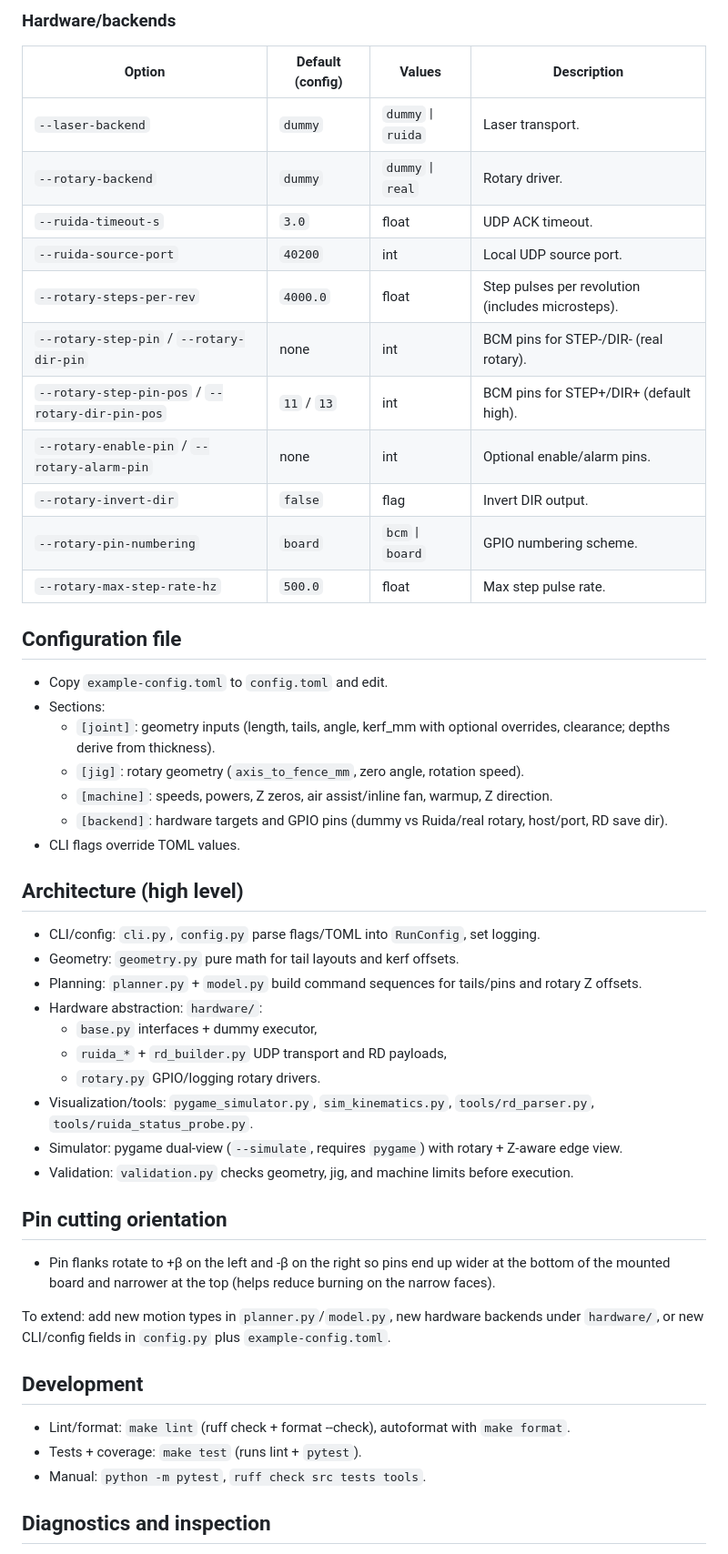
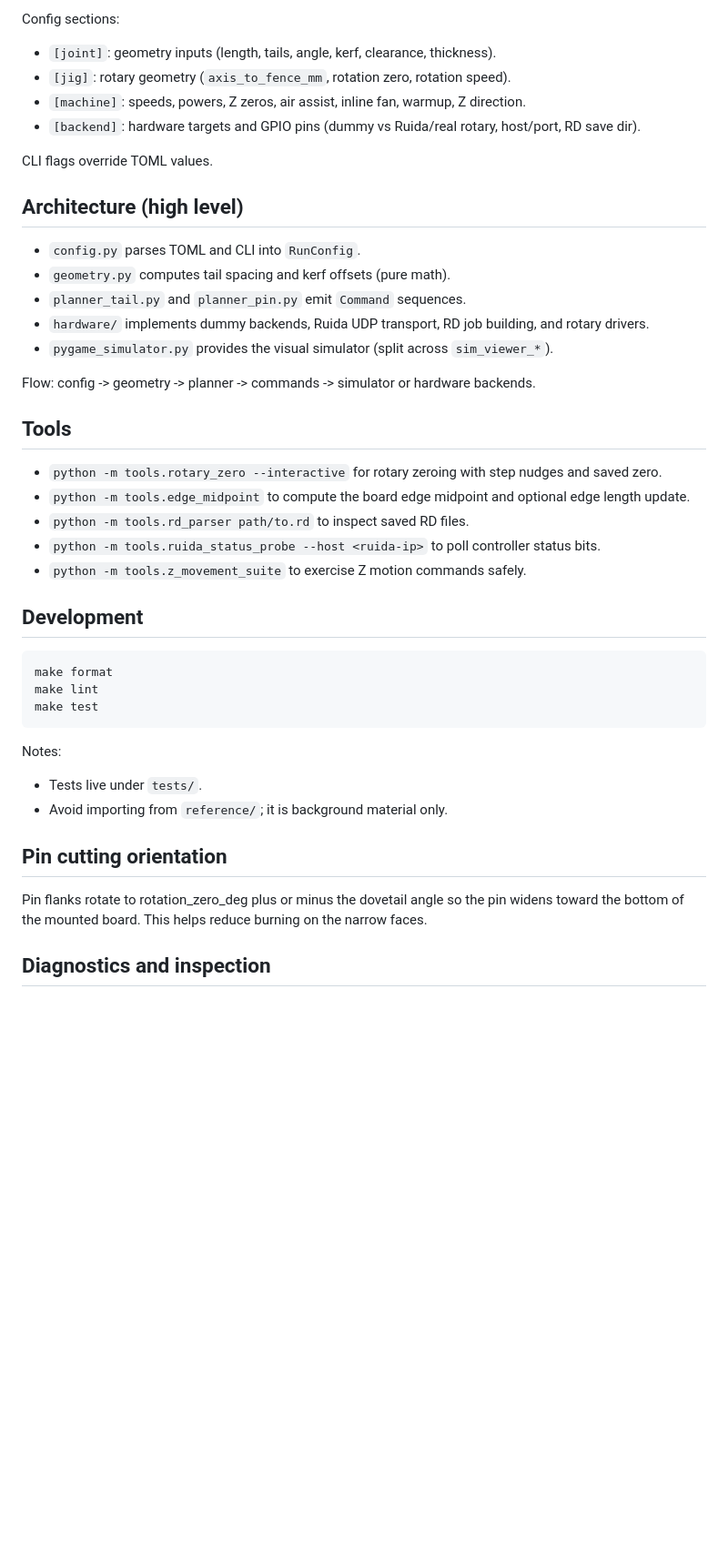
Before and after one commit to sayhiben/laserdove, a Markdown page: README.md, the part around one of its changes. Shown at 91% size. GitHub-like rendering; blank space fills up the shorter version.

````diff
--- a/README.md
+++ b/README.md
@@ -91,48 +86,40 @@ python -m laserdove.main --config config.toml --mode tails --save-rd-dir rd_out
 
-### Hardware/backends
-| Option | Default (config) | Values | Description |
-| --- | --- | --- | --- |
-| `--laser-backend` | `dummy` | `dummy` \| `ruida` | Laser transport. |
-| `--rotary-backend` | `dummy` | `dummy` \| `real` | Rotary driver. |
-| `--ruida-timeout-s` | `3.0` | float | UDP ACK timeout. |
-| `--ruida-source-port` | `40200` | int | Local UDP source port. |
-| `--rotary-steps-per-rev` | `4000.0` | float | Step pulses per revolution (includes microsteps). |
-| `--rotary-step-pin` / `--rotary-dir-pin` | none | int | BCM pins for STEP-/DIR- (real rotary). |
-| `--rotary-step-pin-pos` / `--rotary-dir-pin-pos` | `11` / `13` | int | BCM pins for STEP+/DIR+ (default high). |
-| `--rotary-enable-pin` / `--rotary-alarm-pin` | none | int | Optional enable/alarm pins. |
-| `--rotary-invert-dir` | `false` | flag | Invert DIR output. |
-| `--rotary-pin-numbering` | `board` | `bcm` \| `board` | GPIO numbering scheme. |
-| `--rotary-max-step-rate-hz` | `500.0` | float | Max step pulse rate. |
+Config sections:
+- `[joint]`: geometry inputs (length, tails, angle, kerf, clearance, thickness).
+- `[jig]`: rotary geometry (`axis_to_fence_mm`, rotation zero, rotation speed).
+- `[machine]`: speeds, powers, Z zeros, air assist, inline fan, warmup, Z direction.
+- `[backend]`: hardware targets and GPIO pins (dummy vs Ruida/real rotary, host/port, RD save dir).
 
-## Configuration file
-- Copy `example-config.toml` to `config.toml` and edit.
-- Sections:
-  - `[joint]`: geometry inputs (length, tails, angle, kerf_mm with optional overrides, clearance; depths derive from thickness).
-  - `[jig]`: rotary geometry (`axis_to_fence_mm`, zero angle, rotation speed).
-  - `[machine]`: speeds, powers, Z zeros, air assist/inline fan, warmup, Z direction.
-  - `[backend]`: hardware targets and GPIO pins (dummy vs Ruida/real rotary, host/port, RD save dir).
-- CLI flags override TOML values.
+CLI flags override TOML values.
 
 ## Architecture (high level)
-- CLI/config: `cli.py`, `config.py` parse flags/TOML into `RunConfig`, set logging.
-- Geometry: `geometry.py` pure math for tail layouts and kerf offsets.
-- Planning: `planner.py` + `model.py` build command sequences for tails/pins and rotary Z offsets.
-- Hardware abstraction: `hardware/`:
-  - `base.py` interfaces + dummy executor,
-  - `ruida_*` + `rd_builder.py` UDP transport and RD payloads,
-  - `rotary.py` GPIO/logging rotary drivers.
-- Visualization/tools: `pygame_simulator.py`, `sim_kinematics.py`, `tools/rd_parser.py`, `tools/ruida_status_probe.py`.
-- Simulator: pygame dual-view (`--simulate`, requires `pygame`) with rotary + Z-aware edge view.
-- Validation: `validation.py` checks geometry, jig, and machine limits before execution.
+- `config.py` parses TOML and CLI into `RunConfig`.
+- `geometry.py` computes tail spacing and kerf offsets (pure math).
+- `planner_tail.py` and `planner_pin.py` emit `Command` sequences.
+- `hardware/` implements dummy backends, Ruida UDP transport, RD job building, and rotary drivers.
+- `pygame_simulator.py` provides the visual simulator (split across `sim_viewer_*`).
+
+Flow: config -> geometry -> planner -> commands -> simulator or hardware backends.
+
+## Tools
+- `python -m tools.rotary_zero --interactive` for rotary zeroing with step nudges and saved zero.
+- `python -m tools.edge_midpoint` to compute the board edge midpoint and optional edge length update.
+- `python -m tools.rd_parser path/to.rd` to inspect saved RD files.
+- `python -m tools.ruida_status_probe --host <ruida-ip>` to poll controller status bits.
+- `python -m tools.z_movement_suite` to exercise Z motion commands safely.
+
+## Development
+```bash
+make format
+make lint
+make test
+```
+
+Notes:
+- Tests live under `tests/`.
+- Avoid importing from `reference/`; it is background material only.
 
 ## Pin cutting orientation
-- Pin flanks rotate to +β on the left and -β on the right so pins end up wider at the bottom of the mounted board and narrower at the top (helps reduce burning on the narrow faces).
-
-To extend: add new motion types in `planner.py`/`model.py`, new hardware backends under `hardware/`, or new CLI/config fields in `config.py` plus `example-config.toml`.
-
-## Development
-- Lint/format: `make lint` (ruff check + format --check), autoformat with `make format`.
-- Tests + coverage: `make test` (runs lint + `pytest`).
-- Manual: `python -m pytest`, `ruff check src tests tools`.
+Pin flanks rotate to rotation_zero_deg plus or minus the dovetail angle so the pin widens toward the bottom of the mounted board. This helps reduce burning on the narrow faces.
 
 ## Diagnostics and inspection
````
Also changed, not shown: other parts of README.md (+59 -74 lines).
